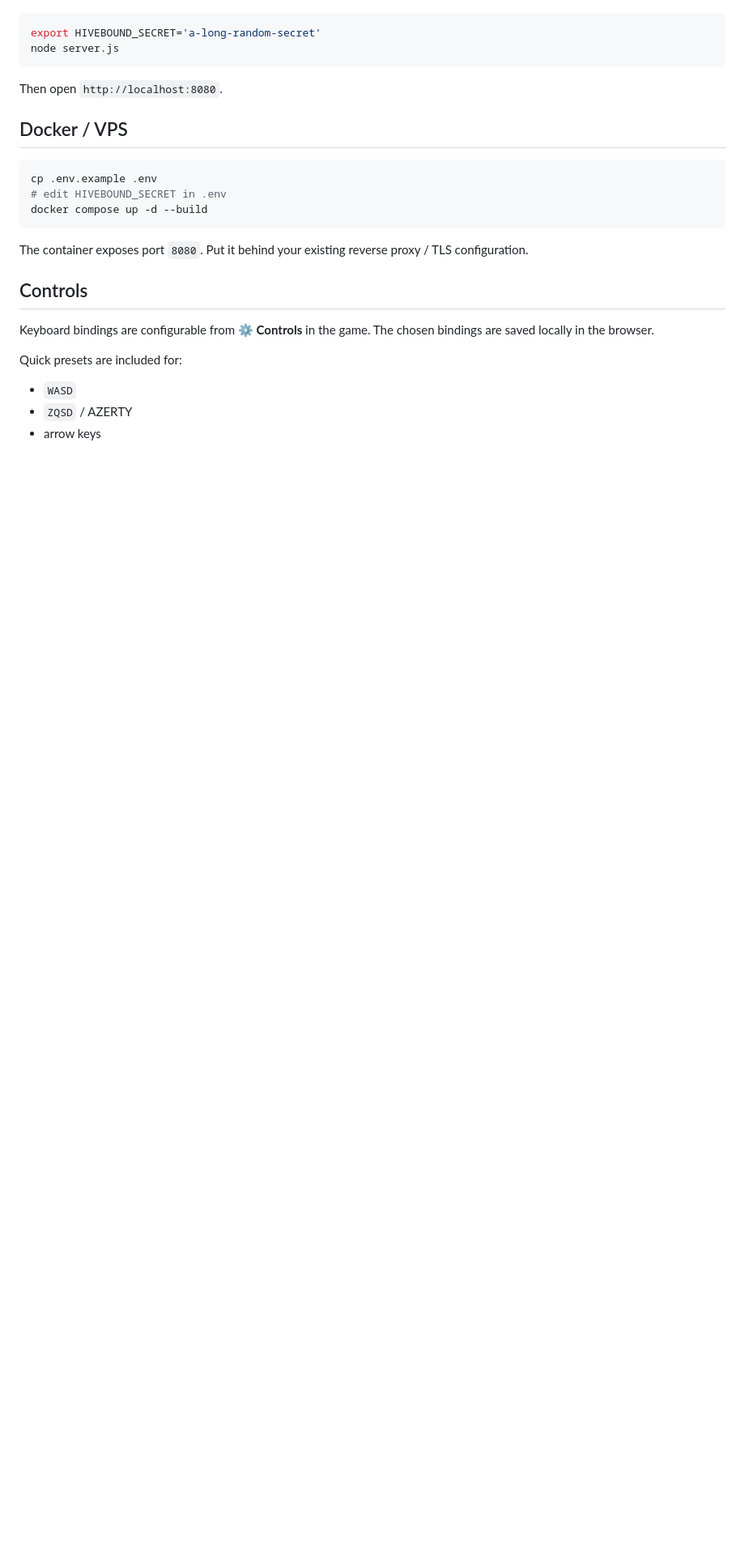
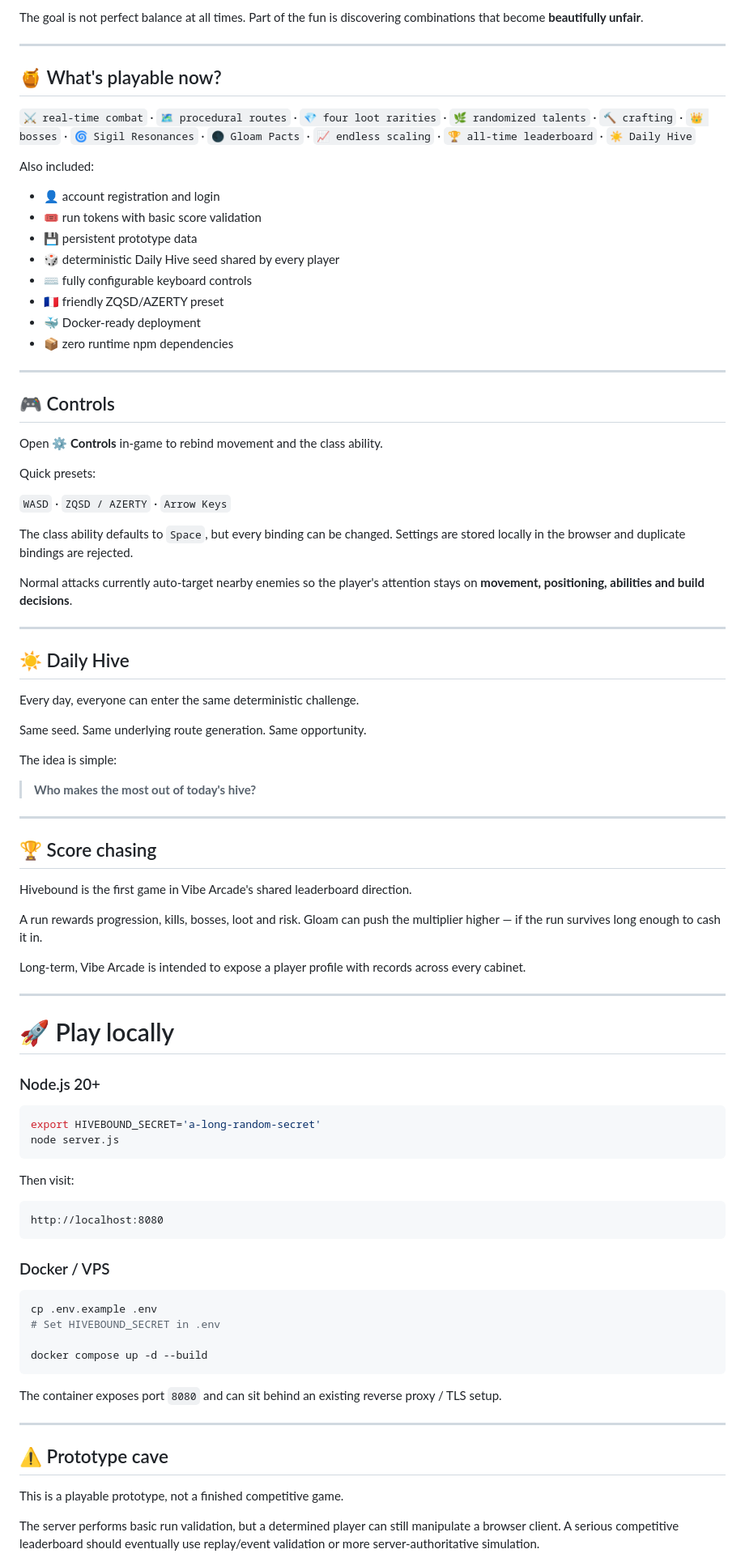
Before and after one commit to mjodheim/Vibe-Arcade, a Markdown page: games/hivebound/README.md, the part around one of its changes. Shown at 81% size. GitHub-like rendering; blank space fills up the shorter version.

````diff
--- a/games/hivebound/README.md
+++ b/games/hivebound/README.md
@@ -32,28 +80,91 @@ Requires Node.js 20+.
+The goal is not perfect balance at all times. Part of the fun is discovering combinations that become **beautifully unfair**.
+
+---
+
+## 🍯 What's playable now?
+
+`⚔️ real-time combat` · `🗺️ procedural routes` · `💎 four loot rarities` · `🌿 randomized talents` · `🔨 crafting` · `👑 bosses` · `🌀 Sigil Resonances` · `🌑 Gloam Pacts` · `📈 endless scaling` · `🏆 all-time leaderboard` · `☀️ Daily Hive`
+
+Also included:
+
+- 👤 account registration and login
+- 🎟️ run tokens with basic score validation
+- 💾 persistent prototype data
+- 🎲 deterministic Daily Hive seed shared by every player
+- ⌨️ fully configurable keyboard controls
+- 🇫🇷 friendly ZQSD/AZERTY preset
+- 🐳 Docker-ready deployment
+- 📦 zero runtime npm dependencies
+
+---
+
+## 🎮 Controls
+
+Open **⚙ Controls** in-game to rebind movement and the class ability.
+
+Quick presets:
+
+`WASD` · `ZQSD / AZERTY` · `Arrow Keys`
+
+The class ability defaults to `Space`, but every binding can be changed. Settings are stored locally in the browser and duplicate bindings are rejected.
+
+Normal attacks currently auto-target nearby enemies so the player's attention stays on **movement, positioning, abilities and build decisions**.
+
+---
+
+## ☀️ Daily Hive
+
+Every day, everyone can enter the same deterministic challenge.
+
+Same seed. Same underlying route generation. Same opportunity.
+
+The idea is simple:
+
+> **Who makes the most out of today's hive?**
+
+---
+
+## 🏆 Score chasing
+
+Hivebound is the first game in Vibe Arcade's shared leaderboard direction.
+
+A run rewards progression, kills, bosses, loot and risk. Gloam can push the multiplier higher — if the run survives long enough to cash it in.
+
+Long-term, Vibe Arcade is intended to expose a player profile with records across every cabinet.
+
+---
+
+# 🚀 Play locally
+
+### Node.js 20+
 
 ```bash
 export HIVEBOUND_SECRET='a-long-random-secret'
 node server.js
 ```
 
-Then open `http://localhost:8080`.
+Then visit:
 
-## Docker / VPS
+```text
+http://localhost:8080
+```
+
+### Docker / VPS
 
 ```bash
 cp .env.example .env
-# edit HIVEBOUND_SECRET in .env
+# Set HIVEBOUND_SECRET in .env
+
 docker compose up -d --build
 ```
 
-The container exposes port `8080`. Put it behind your existing reverse proxy / TLS configuration.
+The container exposes port `8080` and can sit behind an existing reverse proxy / TLS setup.
 
-## Controls
+---
 
-Keyboard bindings are configurable from **⚙ Controls** in the game. The chosen bindings are saved locally in the browser.
+## ⚠️ Prototype cave
 
-Quick presets are included for:
+This is a playable prototype, not a finished competitive game.
 
-- `WASD`
-- `ZQSD` / AZERTY
-- arrow keys
+The server performs basic run validation, but a determined player can still manipulate a browser client. A serious competitive leaderboard should eventually use replay/event validation or more server-authoritative simulation.
 
````
Also changed, not shown: other parts of games/hivebound/README.md (+77 -43 lines).
